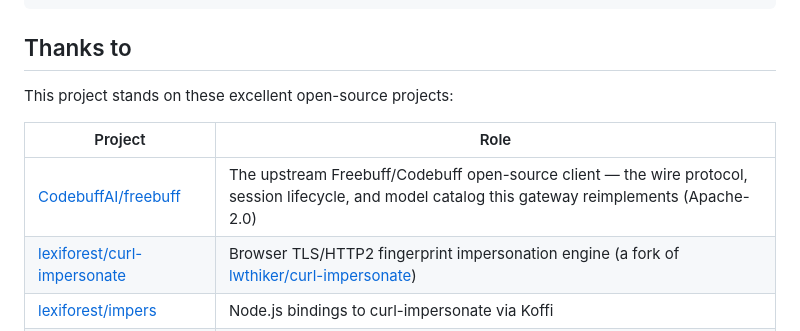
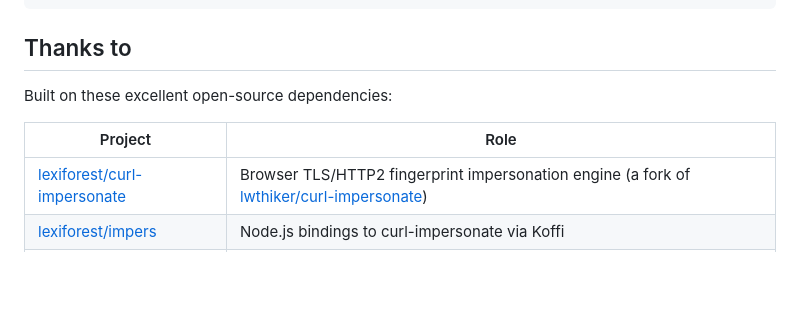
Before and after one commit to NetroIndonesia/freebuff2api, a Markdown page: README.md, the part around the change. Drawn GitHub-style; blank space fills up the shorter version.

Commit message:
docs: acknowledgements list runtime dependencies only

```diff
--- a/README.md
+++ b/README.md
@@ -166,11 +166,10 @@ config.example.json / .env.example   example configuration
 
 ## Thanks to
 
-This project stands on these excellent open-source projects:
+Built on these excellent open-source dependencies:
 
 | Project | Role |
 |---|---|
-| [CodebuffAI/freebuff](https://github.com/CodebuffAI/freebuff) | The upstream Freebuff/Codebuff open-source client — the wire protocol, session lifecycle, and model catalog this gateway reimplements (Apache-2.0) |
 | [lexiforest/curl-impersonate](https://github.com/lexiforest/curl-impersonate) | Browser TLS/HTTP2 fingerprint impersonation engine (a fork of [lwthiker/curl-impersonate](https://github.com/lwthiker/curl-impersonate)) |
 | [lexiforest/impers](https://github.com/lexiforest/impers) | Node.js bindings to curl-impersonate via Koffi |
 | [nodejs/undici](https://github.com/nodejs/undici) | HTTP client and the `buildConnector` primitives behind CONNECT/SOCKS proxy tunneling |
```
